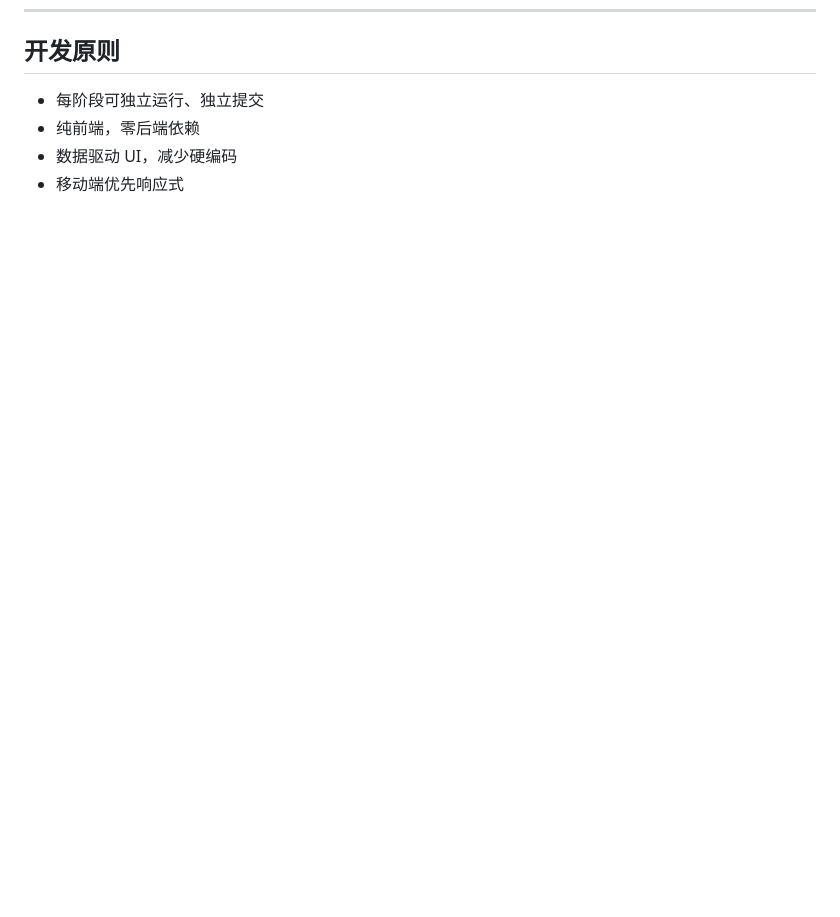
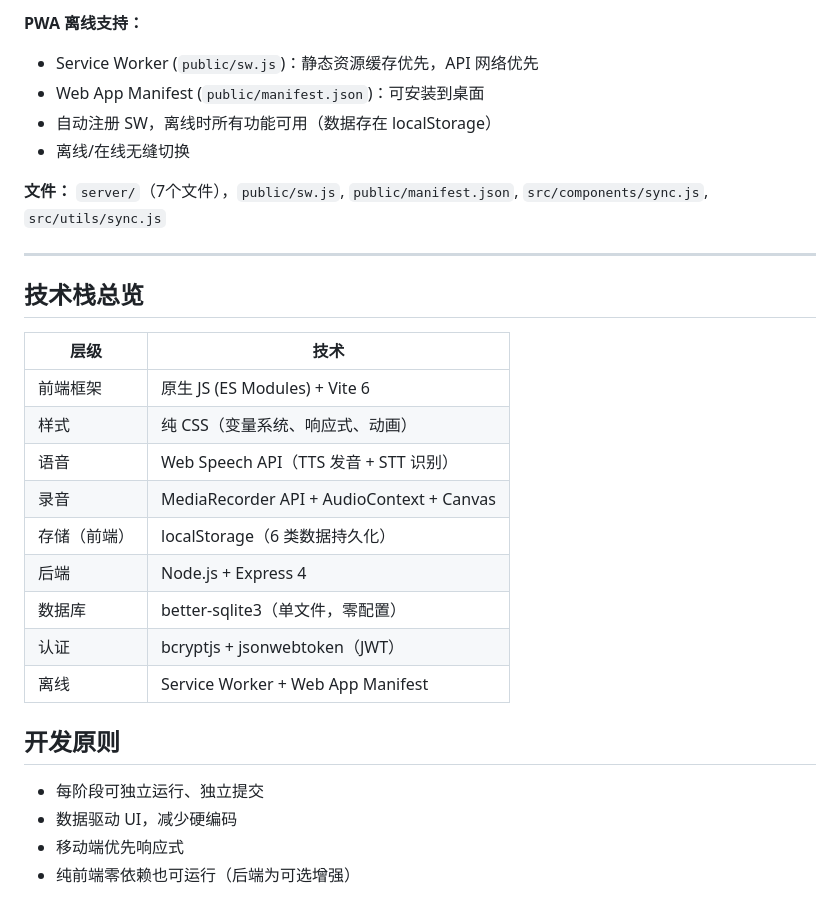
Before and after one commit to cxwl3sxl/learnYB, a Markdown page: docs/roadmap.md, the part around one of its changes. Drawn GitHub-style; blank space fills up the shorter version.

```diff
--- a/docs/roadmap.md
+++ b/docs/roadmap.md
@@ -103,7 +139,30 @@
+**PWA 离线支持：**
+- Service Worker (`public/sw.js`)：静态资源缓存优先，API 网络优先
+- Web App Manifest (`public/manifest.json`)：可安装到桌面
+- 自动注册 SW，离线时所有功能可用（数据存在 localStorage）
+- 离线/在线无缝切换
+
+**文件：** `server/`（7个文件），`public/sw.js`, `public/manifest.json`, `src/components/sync.js`, `src/utils/sync.js`
+
+---
+
+## 技术栈总览
+
+| 层级 | 技术 |
+|------|------|
+| 前端框架 | 原生 JS (ES Modules) + Vite 6 |
+| 样式 | 纯 CSS（变量系统、响应式、动画） |
+| 语音 | Web Speech API（TTS 发音 + STT 识别） |
+| 录音 | MediaRecorder API + AudioContext + Canvas |
+| 存储（前端） | localStorage（6 类数据持久化） |
+| 后端 | Node.js + Express 4 |
+| 数据库 | better-sqlite3（单文件，零配置） |
+| 认证 | bcryptjs + jsonwebtoken（JWT） |
+| 离线 | Service Worker + Web App Manifest |
 
 ## 开发原则
 
 - 每阶段可独立运行、独立提交
-- 纯前端，零后端依赖
 - 数据驱动 UI，减少硬编码
 - 移动端优先响应式
+- 纯前端零依赖也可运行（后端为可选增强）
```
Also changed, not shown: other parts of docs/roadmap.md (+106 -70 lines), README.md (added, +135 -0 lines).
